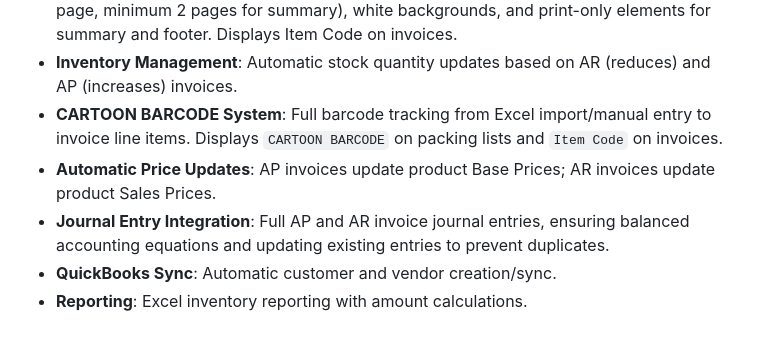
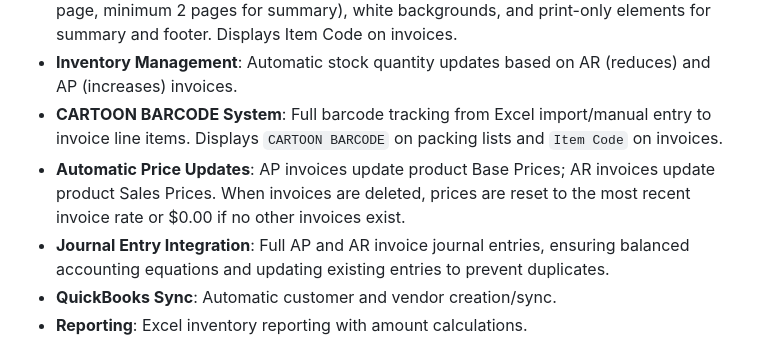
Before and after one commit to ExcellenceConsultant/InvoiceFlow, a Markdown page: replit.md, the part around the change. Rendered like a GitHub page.

Commit message:
Update invoice logic for accurate product pricing and inventory adjustments
Adjusts backend logic to correctly update product base and sales prices based on AP/AR invoice creation and deletion, ensuring inventory accuracy and price integrity across all invoices.

Replit-Commit-Author: Agent
Replit-Commit-Session-Id: 37cb9291-8fca-4294-8b9a-edc5f1316468
Replit-Commit-Checkpoint-Type: intermediate_checkpoint
Replit-Commit-Screenshot-Url: https://storage.googleapis.com/screenshot-production-us-central1/465e460b-3209-49a3-9316-6c405d3bd6f2/37cb9291-8fca-4294-8b9a-edc5f1316468/R1BGlU4

```diff
--- a/replit.md
+++ b/replit.md
@@ -25,7 +25,7 @@ Implements OAuth 2.0 integration with QuickBooks for accessing APIs, including s
 - **Invoice PDF/Print**: A4-sized PDF generation with specific pagination logic (13 items per page, minimum 2 pages for summary), white backgrounds, and print-only elements for summary and footer. Displays Item Code on invoices.
 - **Inventory Management**: Automatic stock quantity updates based on AR (reduces) and AP (increases) invoices.
 - **CARTOON BARCODE System**: Full barcode tracking from Excel import/manual entry to invoice line items. Displays `CARTOON BARCODE` on packing lists and `Item Code` on invoices.
-- **Automatic Price Updates**: AP invoices update product Base Prices; AR invoices update product Sales Prices.
+- **Automatic Price Updates**: AP invoices update product Base Prices; AR invoices update product Sales Prices. When invoices are deleted, prices are reset to the most recent invoice rate or $0.00 if no other invoices exist.
 - **Journal Entry Integration**: Full AP and AR invoice journal entries, ensuring balanced accounting equations and updating existing entries to prevent duplicates.
 - **QuickBooks Sync**: Automatic customer and vendor creation/sync.
 - **Reporting**: Excel inventory reporting with amount calculations.
```
